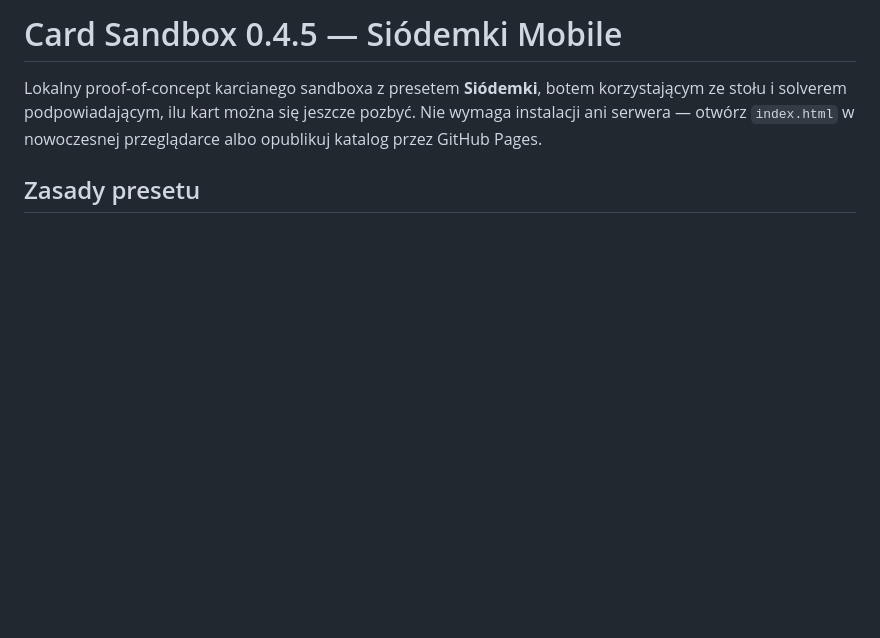
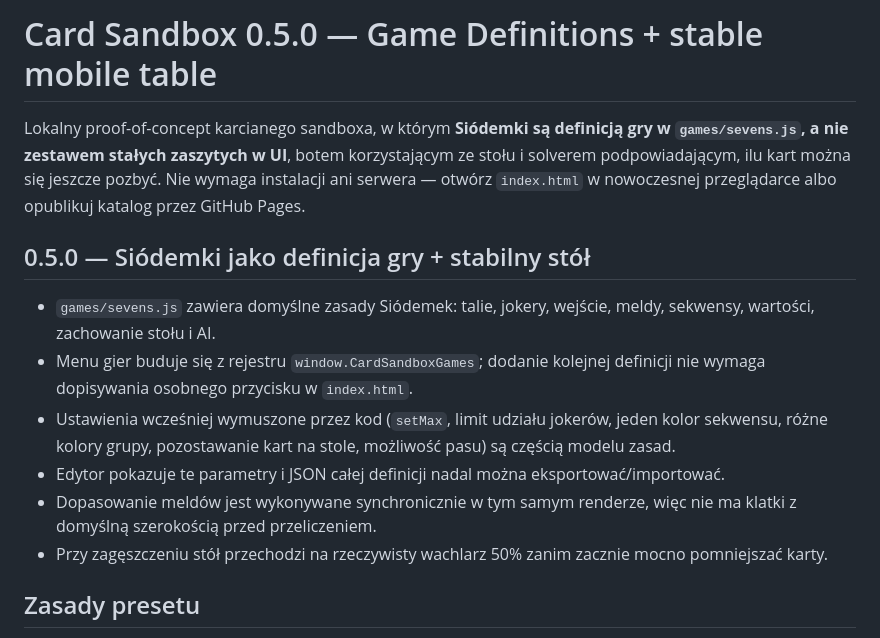
Before and after one commit to hominicus1/Cards, a Markdown page: README.md, the part around the change. GitHub-like rendering; blank space fills up the shorter version.

Commit message:
chore: document 0.5.0 game definitions

```diff
--- a/README.md
+++ b/README.md
@@ -1,6 +1,16 @@
-# Card Sandbox 0.4.5 — Siódemki Mobile
+# Card Sandbox 0.5.0 — Game Definitions + stable mobile table
 
-Lokalny proof-of-concept karcianego sandboxa z presetem **Siódemki**, botem korzystającym ze stołu i solverem podpowiadającym, ilu kart można się jeszcze pozbyć. Nie wymaga instalacji ani serwera — otwórz `index.html` w nowoczesnej przeglądarce albo opublikuj katalog przez GitHub Pages.
+Lokalny proof-of-concept karcianego sandboxa, w którym **Siódemki są definicją gry w `games/sevens.js`, a nie zestawem stałych zaszytych w UI**, botem korzystającym ze stołu i solverem podpowiadającym, ilu kart można się jeszcze pozbyć. Nie wymaga instalacji ani serwera — otwórz `index.html` w nowoczesnej przeglądarce albo opublikuj katalog przez GitHub Pages.
+
+## 0.5.0 — Siódemki jako definicja gry + stabilny stół
+
+- `games/sevens.js` zawiera domyślne zasady Siódemek: talie, jokery, wejście, meldy, sekwensy, wartości, zachowanie stołu i AI.
+- Menu gier buduje się z rejestru `window.CardSandboxGames`; dodanie kolejnej definicji nie wymaga dopisywania osobnego przycisku w `index.html`.
+- Ustawienia wcześniej wymuszone przez kod (`setMax`, limit udziału jokerów, jeden kolor sekwensu, różne kolory grupy, pozostawanie kart na stole, możliwość pasu) są częścią modelu zasad.
+- Edytor pokazuje te parametry i JSON całej definicji nadal można eksportować/importować.
+- Dopasowanie meldów jest wykonywane synchronicznie w tym samym renderze, więc nie ma klatki z domyślną szerokością przed przeliczeniem.
+- Przy zagęszczeniu stół przechodzi na rzeczywisty wachlarz 50% zanim zacznie mocno pomniejszać karty.
+
 
 ## Zasady presetu
 
```
